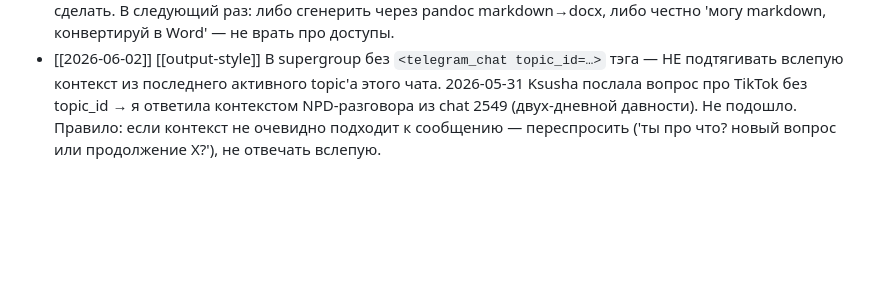
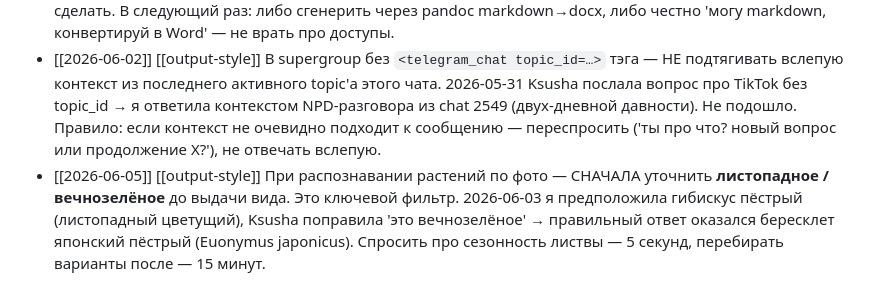
Before and after one commit to atanych/kira, a Markdown page: memory/output-style.md, the part around the change. Rendered like a GitHub page; blank space fills up the shorter version.

```diff
--- a/memory/output-style.md
+++ b/memory/output-style.md
@@ -22,3 +22,4 @@ How to present results: show what changed, pick the right format, fact-check on
 - [[2026-05-25]] [[output-style]] Не накидывать списки сайтов/категорий из памяти без проверки. 2026-05-24 Vovan поймал: 'ты точно проверил что эти страницы не возвращают ошибку?' — половина (megadacha.by, pulscen.by, 21vek.by/composters/) вернули 403/404. Правило: перед публикацией списка URL прогнать через `curl -I` либо WebFetch, оставить только 200 OK. И тот же урок про спеки/бренды: 'Compogreen=Keter' (нет, Prosperplast), 'Prosperplast пластик толще' (репутация, не граммы) — Vovan: 'откуда инфа?'. Признавать когда heuristic-by-reputation, лезть в реальные отзывы/спеки/вес. Не выдавать эвристику за факт.
 - [[2026-05-29]] [[output-style]] НЕ отказывать в формате файла словами 'нет доступа на запись'. Я могу писать в `tmp/output/` — файлы автоматически уходят в чат. Для .docx есть pandoc (`pandoc input.md -o output.docx`) или python-docx. 2026-05-28 отказала Ксюше в .docx договора 'нет доступа', хотя могла бы сделать. В следующий раз: либо сгенерить через pandoc markdown→docx, либо честно 'могу markdown, конвертируй в Word' — не врать про доступы.
 - [[2026-06-02]] [[output-style]] В supergroup без `<telegram_chat topic_id=…>` тэга — НЕ подтягивать вслепую контекст из последнего активного topic'а этого чата. 2026-05-31 Ksusha послала вопрос про TikTok без topic_id → я ответила контекстом NPD-разговора из chat 2549 (двух-дневной давности). Не подошло. Правило: если контекст не очевидно подходит к сообщению — переспросить ('ты про что? новый вопрос или продолжение X?'), не отвечать вслепую.
+- [[2026-06-05]] [[output-style]] При распознавании растений по фото — СНАЧАЛА уточнить **листопадное / вечнозелёное** до выдачи вида. Это ключевой фильтр. 2026-06-03 я предположила гибискус пёстрый (листопадный цветущий), Ksusha поправила 'это вечнозелёное' → правильный ответ оказался бересклет японский пёстрый (Euonymus japonicus). Спросить про сезонность листвы — 5 секунд, перебирать варианты после — 15 минут.
```
Also changed, not shown: memory/daily/2026-06-03.md (added, +48 -0 lines).
